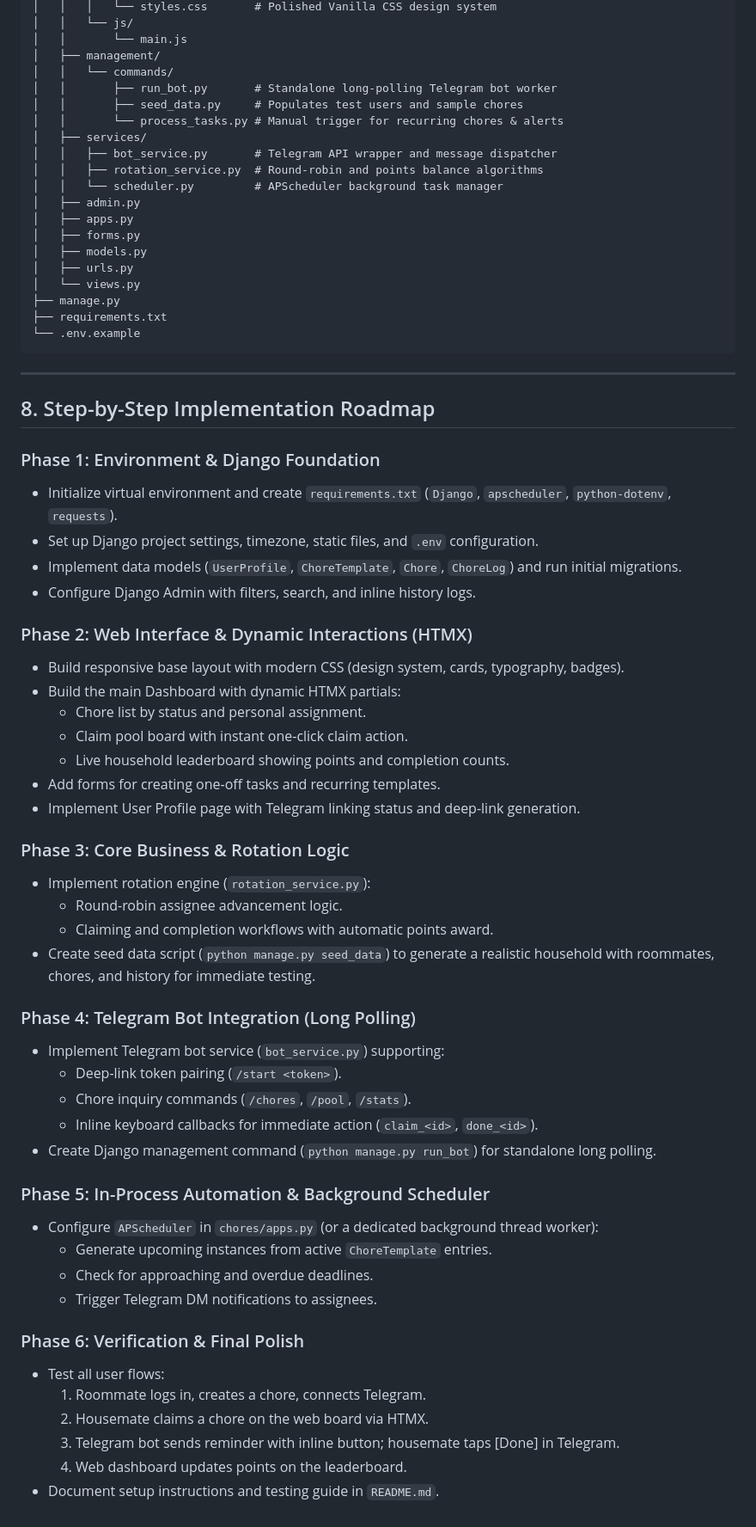
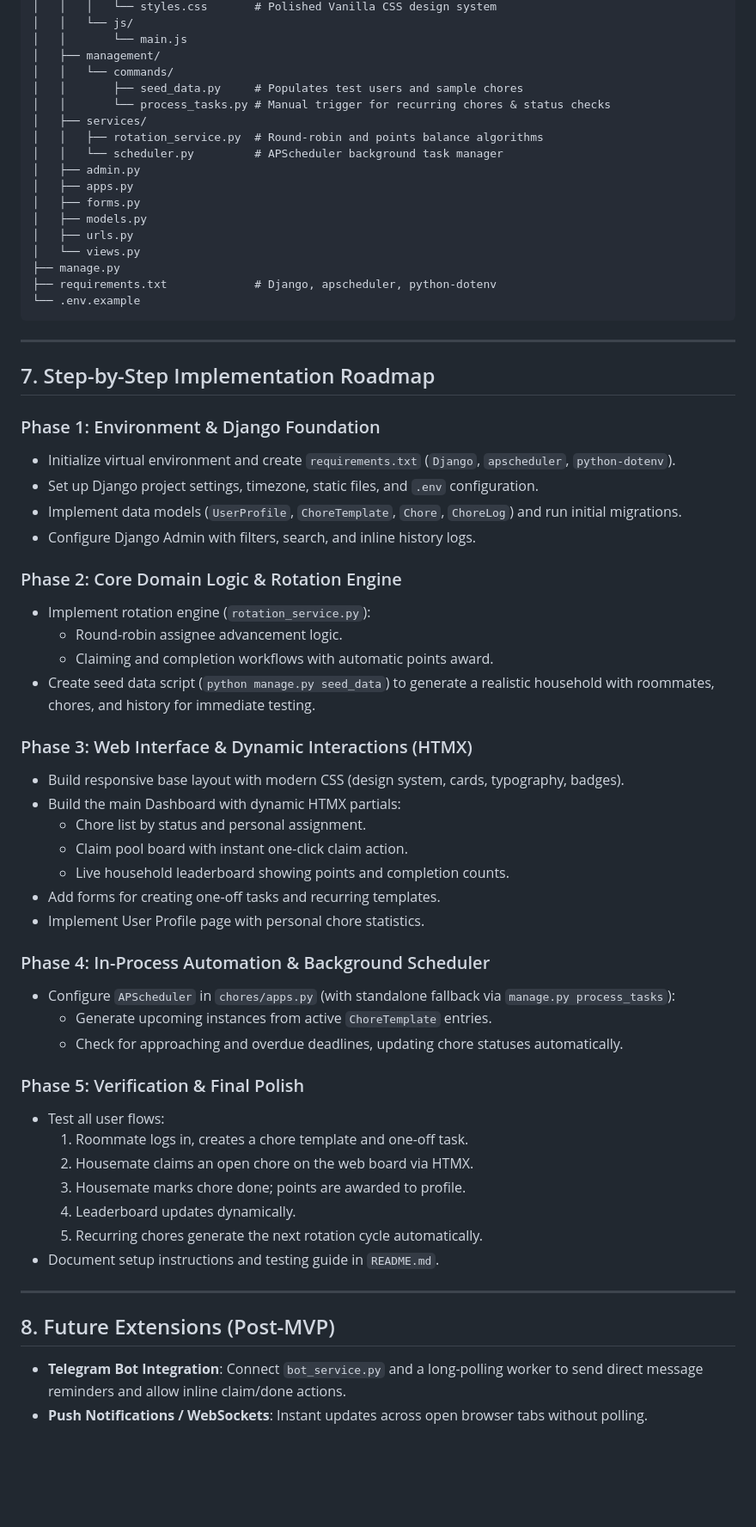
Before and after one commit to ivazin/ai-dev-tools-zoomcamp-hw01, a Markdown page: _docs/plan.md, the part around one of its changes. Shown at 86% size. Drawn GitHub-style; blank space fills up the shorter version.

Commit message:
docs: define tech stack in ADR 001 and update project plan for web-first MVP

````diff
--- a/_docs/plan.md
+++ b/_docs/plan.md
@@ -167,11 +154,9 @@ ai-dev-tools-zoomcamp-2026-hw01/
 │   │       └── main.js
 │   ├── management/
 │   │   └── commands/
-│   │       ├── run_bot.py       # Standalone long-polling Telegram bot worker
 │   │       ├── seed_data.py     # Populates test users and sample chores
-│   │       └── process_tasks.py # Manual trigger for recurring chores & alerts
+│   │       └── process_tasks.py # Manual trigger for recurring chores & status checks
 │   ├── services/
-│   │   ├── bot_service.py       # Telegram API wrapper and message dispatcher
 │   │   ├── rotation_service.py  # Round-robin and points balance algorithms
 │   │   └── scheduler.py         # APScheduler background task manager
 │   ├── admin.py
@@ -181,52 +166,51 @@ ai-dev-tools-zoomcamp-2026-hw01/
 │   ├── urls.py
 │   └── views.py
 ├── manage.py
-├── requirements.txt
+├── requirements.txt             # Django, apscheduler, python-dotenv
 └── .env.example
 ```
 
 ---
 
-## 8. Step-by-Step Implementation Roadmap
+## 7. Step-by-Step Implementation Roadmap
 
 ### Phase 1: Environment & Django Foundation
-- Initialize virtual environment and create `requirements.txt` (`Django`, `apscheduler`, `python-dotenv`, `requests`).
+- Initialize virtual environment and create `requirements.txt` (`Django`, `apscheduler`, `python-dotenv`).
 - Set up Django project settings, timezone, static files, and `.env` configuration.
 - Implement data models (`UserProfile`, `ChoreTemplate`, `Chore`, `ChoreLog`) and run initial migrations.
 - Configure Django Admin with filters, search, and inline history logs.
 
-### Phase 2: Web Interface & Dynamic Interactions (HTMX)
+### Phase 2: Core Domain Logic & Rotation Engine
+- Implement rotation engine (`rotation_service.py`):
+  - Round-robin assignee advancement logic.
+  - Claiming and completion workflows with automatic points award.
+- Create seed data script (`python manage.py seed_data`) to generate a realistic household with roommates, chores, and history for immediate testing.
+
+### Phase 3: Web Interface & Dynamic Interactions (HTMX)
 - Build responsive base layout with modern CSS (design system, cards, typography, badges).
 - Build the main Dashboard with dynamic HTMX partials:
   - Chore list by status and personal assignment.
   - Claim pool board with instant one-click claim action.
   - Live household leaderboard showing points and completion counts.
 - Add forms for creating one-off tasks and recurring templates.
-- Implement User Profile page with Telegram linking status and deep-link generation.
+- Implement User Profile page with personal chore statistics.
 
-### Phase 3: Core Business & Rotation Logic
-- Implement rotation engine (`rotation_service.py`):
-  - Round-robin assignee advancement logic.
-  - Claiming and completion workflows with automatic points award.
-- Create seed data script (`python manage.py seed_data`) to generate a realistic household with roommates, chores, and history for immediate testing.
+### Phase 4: In-Process Automation & Background Scheduler
+- Configure `APScheduler` in `chores/apps.py` (with standalone fallback via `manage.py process_tasks`):
+  - Generate upcoming instances from active `ChoreTemplate` entries.
+  - Check for approaching and overdue deadlines, updating chore statuses automatically.
 
-### Phase 4: Telegram Bot Integration (Long Polling)
-- Implement Telegram bot service (`bot_service.py`) supporting:
-  - Deep-link token pairing (`/start <token>`).
-  - Chore inquiry commands (`/chores`, `/pool`, `/stats`).
-  - Inline keyboard callbacks for immediate action (`claim_<id>`, `done_<id>`).
-- Create Django management command (`python manage.py run_bot`) for standalone long polling.
+### Phase 5: Verification & Final Polish
+- Test all user flows:
+  1. Roommate logs in, creates a chore template and one-off task.
+  2. Housemate claims an open chore on the web board via HTMX.
+  3. Housemate marks chore done; points are awarded to profile.
+  4. Leaderboard updates dynamically.
+  5. Recurring chores generate the next rotation cycle automatically.
+- Document setup instructions and testing guide in `README.md`.
 
-### Phase 5: In-Process Automation & Background Scheduler
-- Configure `APScheduler` in `chores/apps.py` (or a dedicated background thread worker):
-  - Generate upcoming instances from active `ChoreTemplate` entries.
-  - Check for approaching and overdue deadlines.
-  - Trigger Telegram DM notifications to assignees.
+---
 
-### Phase 6: Verification & Final Polish
-- Test all user flows:
-  1. Roommate logs in, creates a chore, connects Telegram.
-  2. Housemate claims a chore on the web board via HTMX.
-  3. Telegram bot sends reminder with inline button; housemate taps [Done] in Telegram.
-  4. Web dashboard updates points on the leaderboard.
-- Document setup instructions and testing guide in `README.md`.
+## 8. Future Extensions (Post-MVP)
+- **Telegram Bot Integration**: Connect `bot_service.py` and a long-polling worker to send direct message reminders and allow inline claim/done actions.
+- **Push Notifications / WebSockets**: Instant updates across open browser tabs without polling.
````
Also changed, not shown: other parts of _docs/plan.md (+19 -32 lines), _docs/adr-001-tech-stack.md (added, +91 -0 lines).
